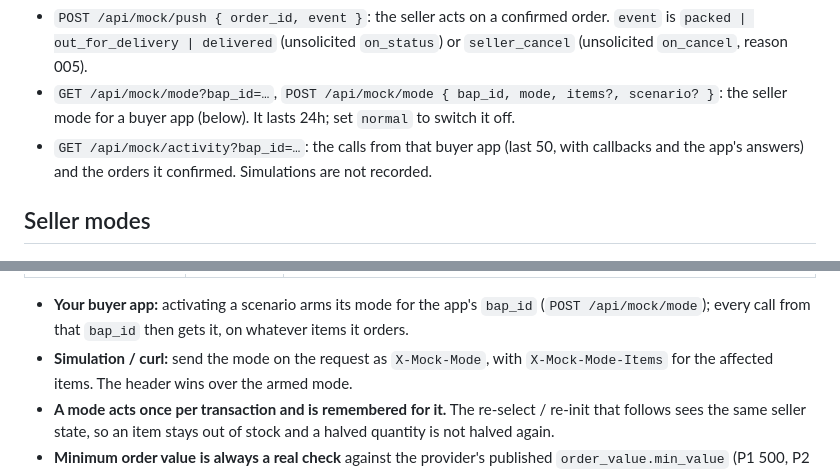
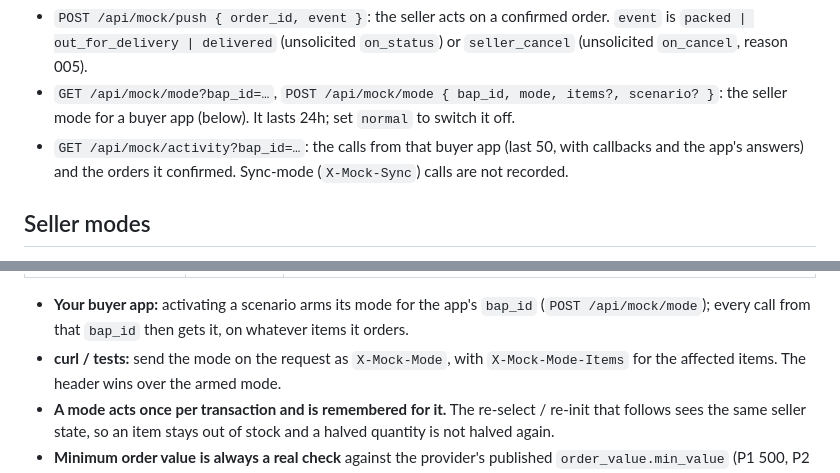
Before and after one commit to jasswanth-g/ondc-flows, a Markdown page: README.md, 2 parts joined by grey strips. Rendered like a GitHub page.

Commit message:
README: drop leftover simulation wording
Co-Authored-By: Claude Opus 5.5 <noreply@anthropic.com>

```diff
--- a/README.md
+++ b/README.md
@@ -78,7 +78,7 @@ Mock-only endpoints (not ONDC):
 - `GET /api/mock/mode?bap_id=…`, `POST /api/mock/mode { bap_id, mode, items?, scenario? }`: the
   seller mode for a buyer app (below). It lasts 24h; set `normal` to switch it off.
 - `GET /api/mock/activity?bap_id=…`: the calls from that buyer app (last 50, with callbacks and the
-  app's answers) and the orders it confirmed. Simulations are not recorded.
+  app's answers) and the orders it confirmed. Sync-mode (`X-Mock-Sync`) calls are not recorded.
 
 ## Seller modes
 
@@ -97,7 +97,7 @@ items the buyer actually ordered: the ones named for the mode, else the first it
 
 - **Your buyer app:** activating a scenario arms its mode for the app's `bap_id`
   (`POST /api/mock/mode`); every call from that `bap_id` then gets it, on whatever items it orders.
-- **Simulation / curl:** send the mode on the request as `X-Mock-Mode`, with `X-Mock-Mode-Items`
+- **curl / tests:** send the mode on the request as `X-Mock-Mode`, with `X-Mock-Mode-Items`
   for the affected items. The header wins over the armed mode.
 - **A mode acts once per transaction and is remembered for it.** The re-select / re-init that
   follows sees the same seller state, so an item stays out of stock and a halved quantity is not
```
